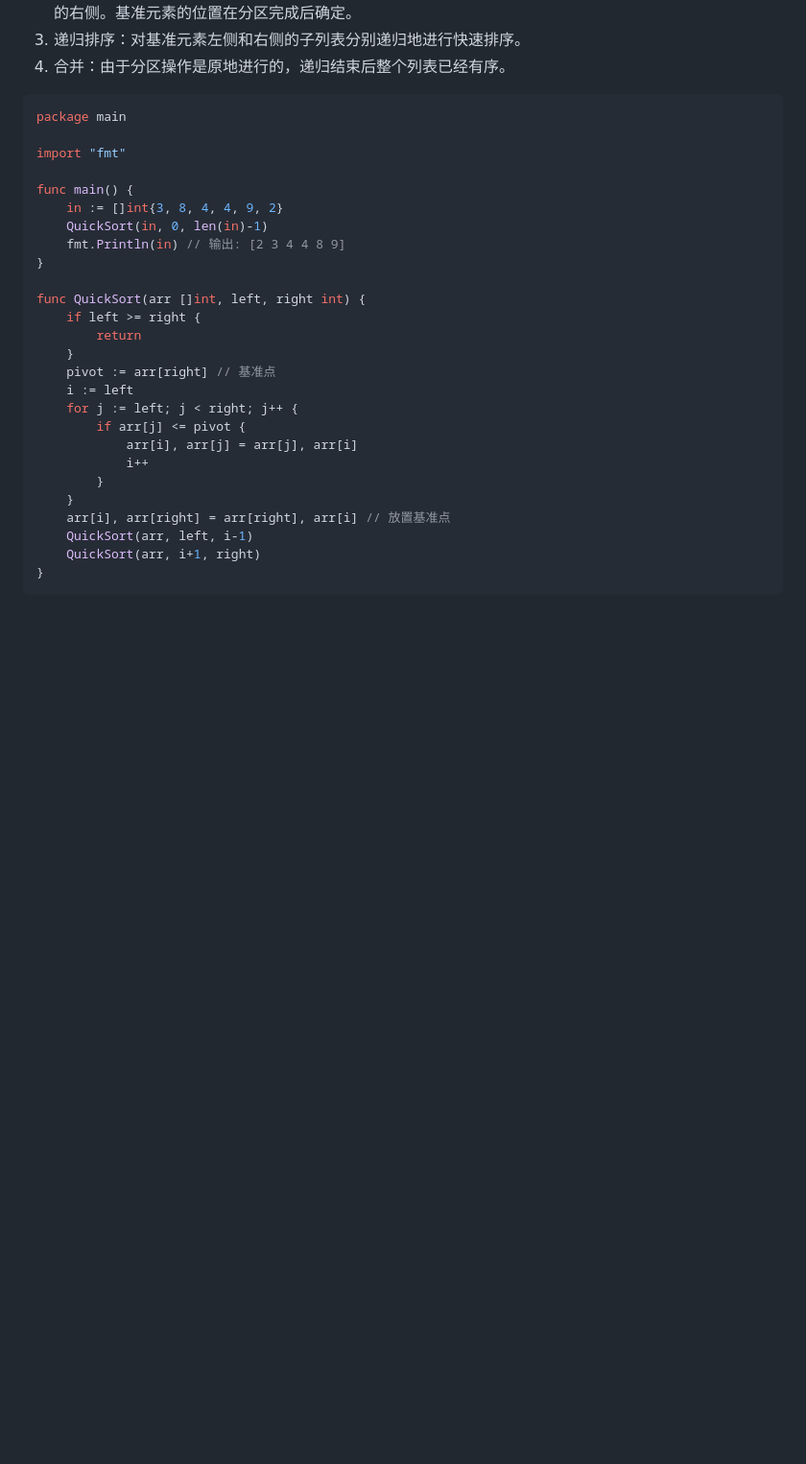
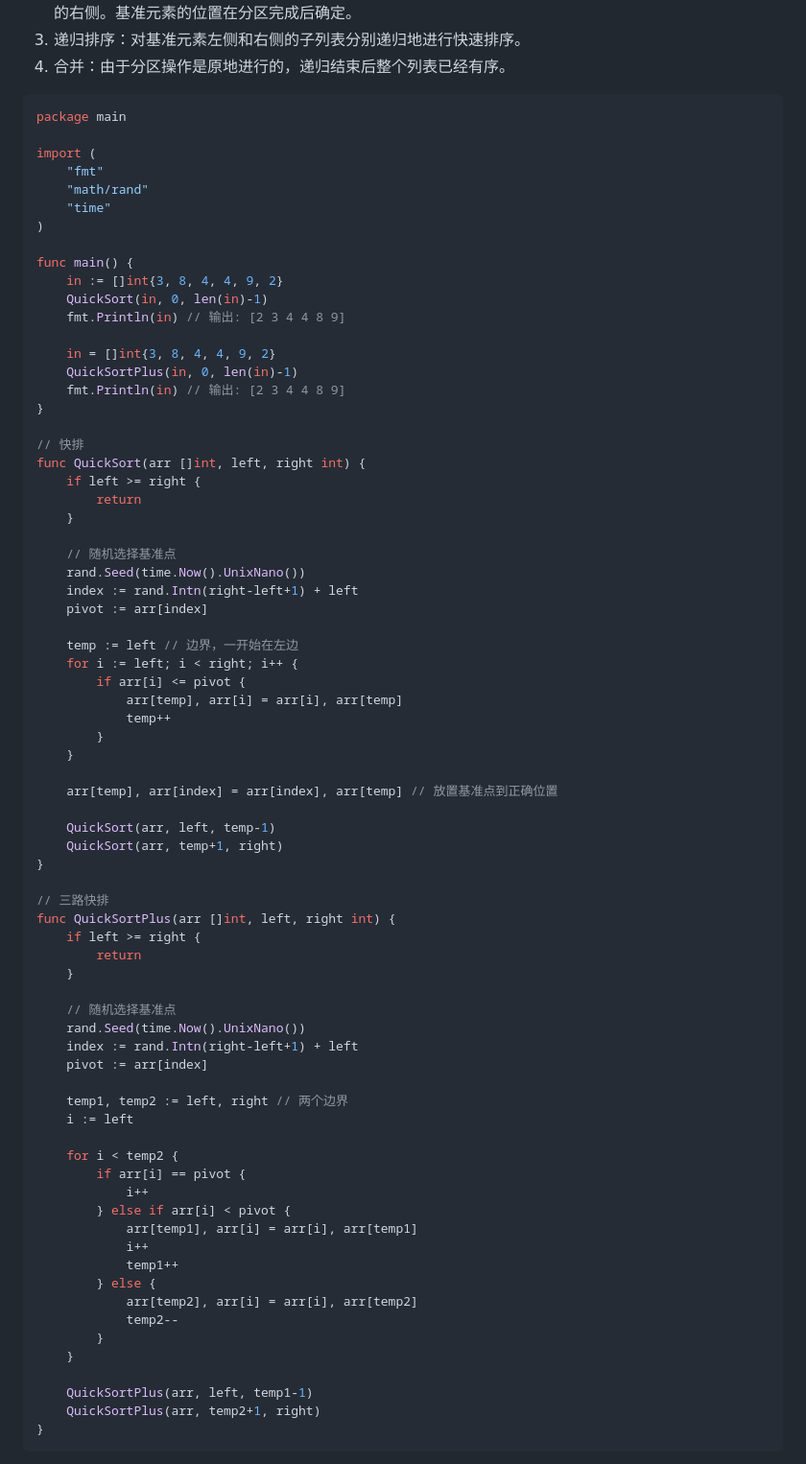
Before and after one commit to HCH1212/h_blog, a Markdown page: content/022.md, the part around the change printed below. Shown: that part at 96% size. GitHub-like rendering; blank space fills up the shorter version.

Commit message:
Update content

````diff
--- a/content/022.md
+++ b/content/022.md
@@ -215,29 +215,76 @@ func merge(left, right []int) []int {
 ```go
 package main
 
-import "fmt"
+import (
+	"fmt"
+	"math/rand"
+	"time"
+)
 
 func main() {
 	in := []int{3, 8, 4, 4, 9, 2}
 	QuickSort(in, 0, len(in)-1)
 	fmt.Println(in) // 输出: [2 3 4 4 8 9]
+
+	in = []int{3, 8, 4, 4, 9, 2}
+	QuickSortPlus(in, 0, len(in)-1)
+	fmt.Println(in) // 输出: [2 3 4 4 8 9]
 }
 
+// 快排
 func QuickSort(arr []int, left, right int) {
 	if left >= right {
 		return
 	}
-	pivot := arr[right] // 基准点
-	i := left
-	for j := left; j < right; j++ {
-		if arr[j] <= pivot {
-			arr[i], arr[j] = arr[j], arr[i]
-			i++
+
+	// 随机选择基准点
+	rand.Seed(time.Now().UnixNano())
+	index := rand.Intn(right-left+1) + left
+	pivot := arr[index]
+
+	temp := left // 边界，一开始在左边
+	for i := left; i < right; i++ {
+		if arr[i] <= pivot {
+			arr[temp], arr[i] = arr[i], arr[temp]
+			temp++
 		}
 	}
-	arr[i], arr[right] = arr[right], arr[i] // 放置基准点
-	QuickSort(arr, left, i-1)
-	QuickSort(arr, i+1, right)
+
+	arr[temp], arr[index] = arr[index], arr[temp] // 放置基准点到正确位置
+
+	QuickSort(arr, left, temp-1)
+	QuickSort(arr, temp+1, right)
+}
+
+// 三路快排
+func QuickSortPlus(arr []int, left, right int) {
+	if left >= right {
+		return
+	}
+
+	// 随机选择基准点
+	rand.Seed(time.Now().UnixNano())
+	index := rand.Intn(right-left+1) + left
+	pivot := arr[index]
+
+	temp1, temp2 := left, right // 两个边界
+	i := left
+
+	for i < temp2 {
+		if arr[i] == pivot {
+			i++
+        } else if arr[i] < pivot {
+			arr[temp1], arr[i] = arr[i], arr[temp1]
+			i++
+			temp1++
+        } else {
+			arr[temp2], arr[i] = arr[i], arr[temp2]
+			temp2--
+        }
+	}
+
+	QuickSortPlus(arr, left, temp1-1)
+	QuickSortPlus(arr, temp2+1, right)
 }
 ```
 
````
Also changed, not shown: other parts of content/022.md (+1 -1 lines).
